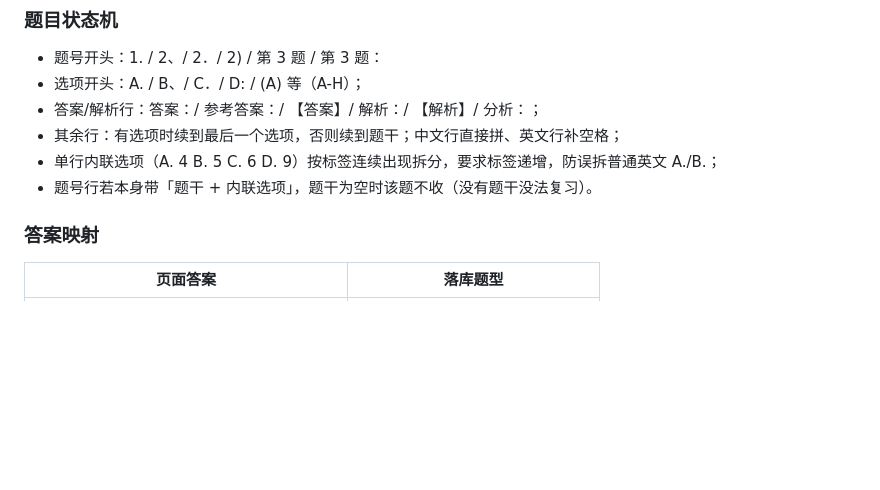
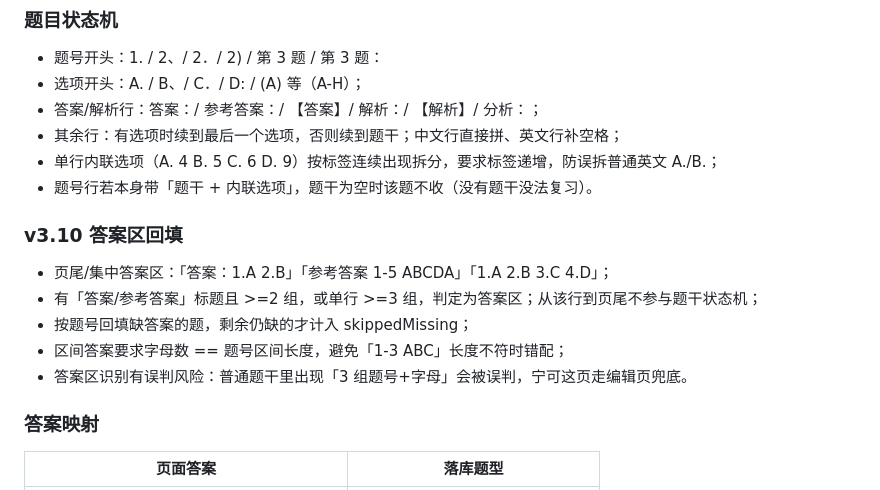
Before and after one commit to wuliao00/StudyKit, a Markdown page: docs/ocr-layout-and-review.md, the part around the change. Drawn GitHub-style; blank space fills up the shorter version.

```diff
--- a/docs/ocr-layout-and-review.md
+++ b/docs/ocr-layout-and-review.md
@@ -29,6 +29,14 @@ v3.8 先用「OCR 框 + 正则状态机」把**常见印刷题页**吃下来，
 - 其余行：有选项时续到最后一个选项，否则续到题干；中文行直接拼、英文行补空格；
 - 单行内联选项（A. 4 B. 5 C. 6 D. 9）按标签连续出现拆分，要求标签递增，防误拆普通英文 A./B.；
 - 题号行若本身带「题干 + 内联选项」，题干为空时该题不收（没有题干没法复习）。
+
+### v3.10 答案区回填
+
+- 页尾/集中答案区：「答案：1.A 2.B」「参考答案 1-5 ABCDA」「1.A 2.B 3.C 4.D」；
+- 有「答案/参考答案」标题且 >=2 组，或单行 >=3 组，判定为答案区；从该行到页尾不参与题干状态机；
+- 按题号回填缺答案的题，剩余仍缺的才计入 skippedMissing；
+- 区间答案要求字母数 == 题号区间长度，避免「1-3 ABC」长度不符时错配；
+- 答案区识别有误判风险：普通题干里出现「3 组题号+字母」会被误判，宁可这页走编辑页兜底。
 
 ### 答案映射
 
```
Also changed, not shown: CHANGELOG.md (+16 -0 lines), README.md (+2 -0 lines), docs/evidence/v310-ocr-device.md (added, +35 -0 lines), release/release-notes-v3.10.0.md (added, +52 -0 lines), docs/evidence/v310-device-batch-confirm.png (added), docs/evidence/v310-device-batch-done.png (added), docs/evidence/v310-device-history.png (added), 12 other files.
